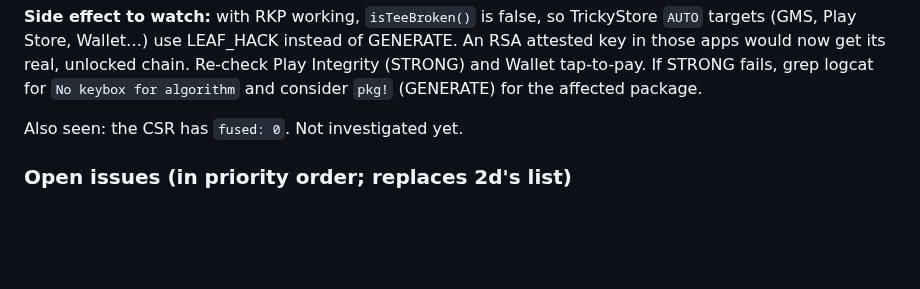
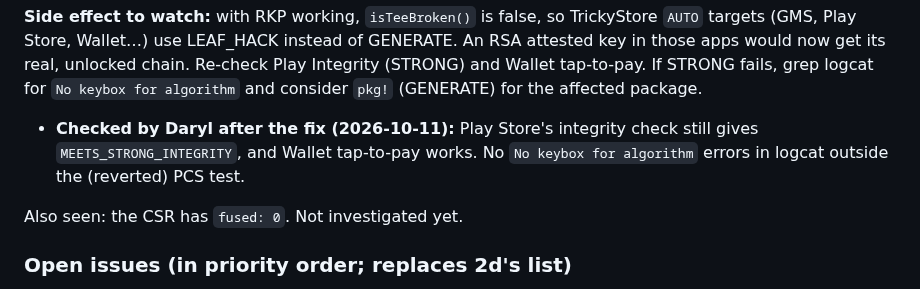
Before and after one commit to denson9874/Denson9874-Device-Central, a Markdown page: evolution-kodiak/HANDOFF.md, the part around the change. Drawn GitHub-style; blank space fills up the shorter version.

Commit message:
evolution-kodiak: HANDOFF, Strong integrity and Wallet confirmed after the RKP fix
Co-Authored-By: Claude Opus 5.5 <noreply@anthropic.com>

```diff
--- a/evolution-kodiak/HANDOFF.md
+++ b/evolution-kodiak/HANDOFF.md
@@ -689,6 +689,8 @@ BOARD_AVB_MAKE_VBMETA_IMAGE_ARGS += \
 Wallet…) use LEAF_HACK instead of GENERATE. An RSA attested key in those apps would now get its real, unlocked chain.
 Re-check Play Integrity (STRONG) and Wallet tap-to-pay. If STRONG fails, grep logcat for `No keybox for algorithm`
 and consider `pkg!` (GENERATE) for the affected package.
+- **Checked by Daryl after the fix (2026-10-11):** Play Store's integrity check still gives `MEETS_STRONG_INTEGRITY`,
+  and Wallet tap-to-pay works. No `No keybox for algorithm` errors in logcat outside the (reverted) PCS test.
 
 Also seen: the CSR has `fused: 0`. Not investigated yet.
 
```
